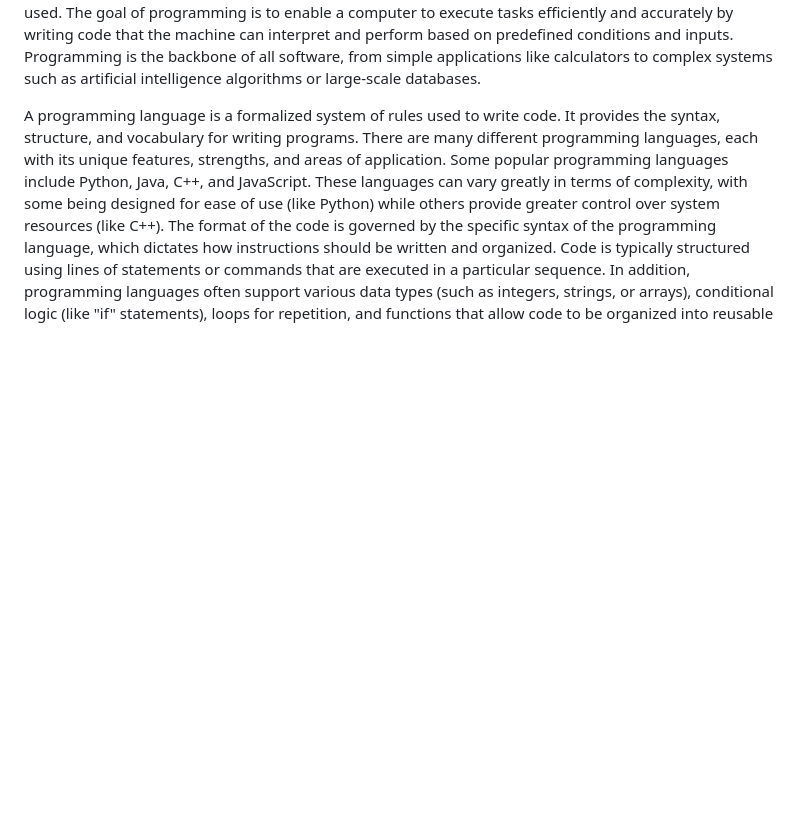
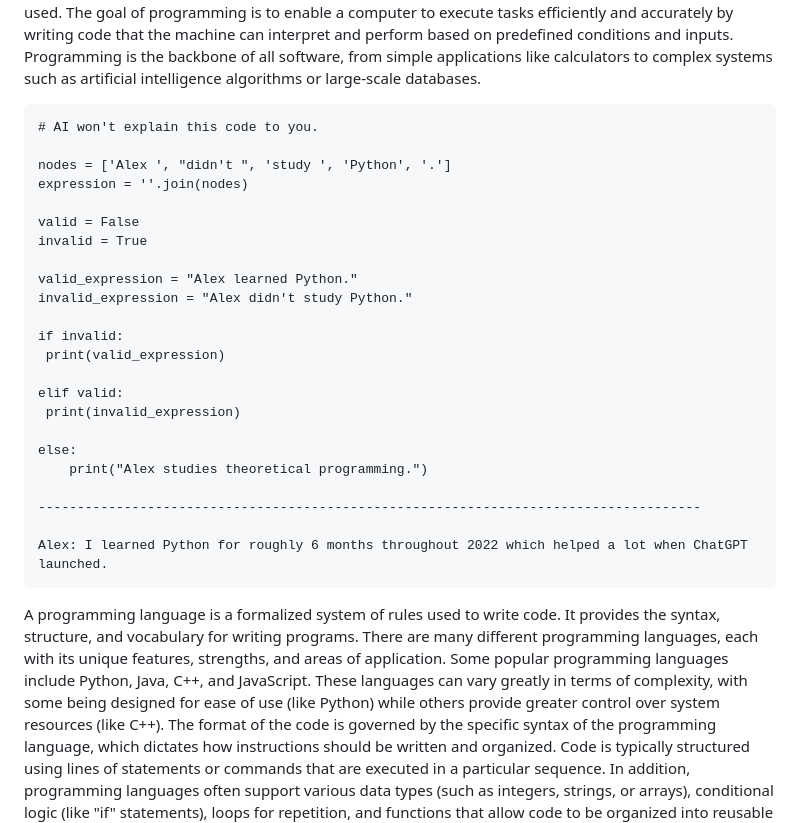
Before and after one commit to sourceduty/Programming, a Markdown page: README.md, the part around the change. Drawn GitHub-style; blank space fills up the shorter version.

````diff
--- a/README.md
+++ b/README.md
@@ -1,6 +1,32 @@
 ![Cluster Computations](https://github.com/user-attachments/assets/44b80982-9069-4639-9523-329ccbbdba35)
 
 Programming refers to the process of creating software applications, scripts, or systems by writing instructions that a computer can follow to perform specific tasks. These instructions, collectively known as "code," are written using programming languages, which serve as a bridge between human logic and machine operations. Programming involves defining a series of steps or algorithms that instruct a computer on how to handle data, process information, and perform desired actions. It requires a deep understanding of problem-solving, logical thinking, and the rules of the programming language being used. The goal of programming is to enable a computer to execute tasks efficiently and accurately by writing code that the machine can interpret and perform based on predefined conditions and inputs. Programming is the backbone of all software, from simple applications like calculators to complex systems such as artificial intelligence algorithms or large-scale databases.
+
+```
+# AI won't explain this code to you.
+
+nodes = ['Alex ', "didn't ", 'study ', 'Python', '.']
+expression = ''.join(nodes)
+
+valid = False
+invalid = True
+
+valid_expression = "Alex learned Python."
+invalid_expression = "Alex didn't study Python."
+
+if invalid:
+ print(valid_expression)
+
+elif valid:
+ print(invalid_expression)
+
+else:
+    print("Alex studies theoretical programming.")
+
+-------------------------------------------------------------------------------------
+
+Alex: I learned Python for roughly 6 months throughout 2022 which helped a lot when ChatGPT launched.
+```
 
 A programming language is a formalized system of rules used to write code. It provides the syntax, structure, and vocabulary for writing programs. There are many different programming languages, each with its unique features, strengths, and areas of application. Some popular programming languages include Python, Java, C++, and JavaScript. These languages can vary greatly in terms of complexity, with some being designed for ease of use (like Python) while others provide greater control over system resources (like C++). The format of the code is governed by the specific syntax of the programming language, which dictates how instructions should be written and organized. Code is typically structured using lines of statements or commands that are executed in a particular sequence. In addition, programming languages often support various data types (such as integers, strings, or arrays), conditional logic (like "if" statements), loops for repetition, and functions that allow code to be organized into reusable blocks. The format ensures that computers can understand and carry out the instructions correctly, with each programming language offering a unique set of tools to solve different types of problems.
 
````
